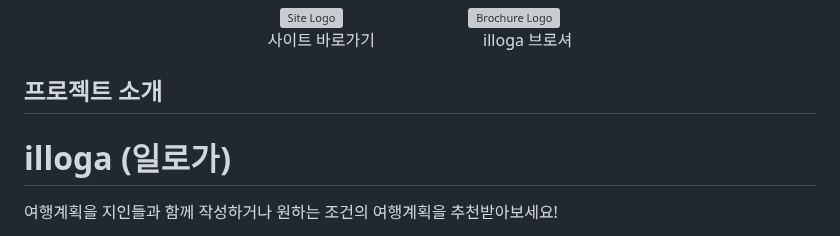
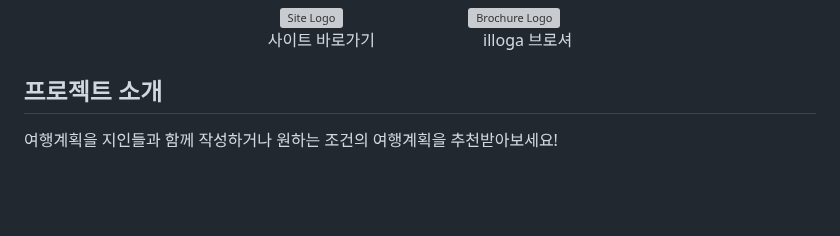
Before and after one commit to sparta-project-illoga/BE, a Markdown page: README.md, the part around one of its changes. Rendered like a GitHub page; blank space fills up the shorter version; grey boxes are pictures that could not be loaded.

```diff
--- a/README.md
+++ b/README.md
@@ -23,7 +23,7 @@
 
 ## 프로젝트 소개
 
-# illoga (일로가)
+
 
 여행계획을 지인들과 함께 작성하거나 원하는 조건의 여행계획을 추천받아보세요!
 
```
Also changed, not shown: other parts of README.md (+10 -0 lines).
